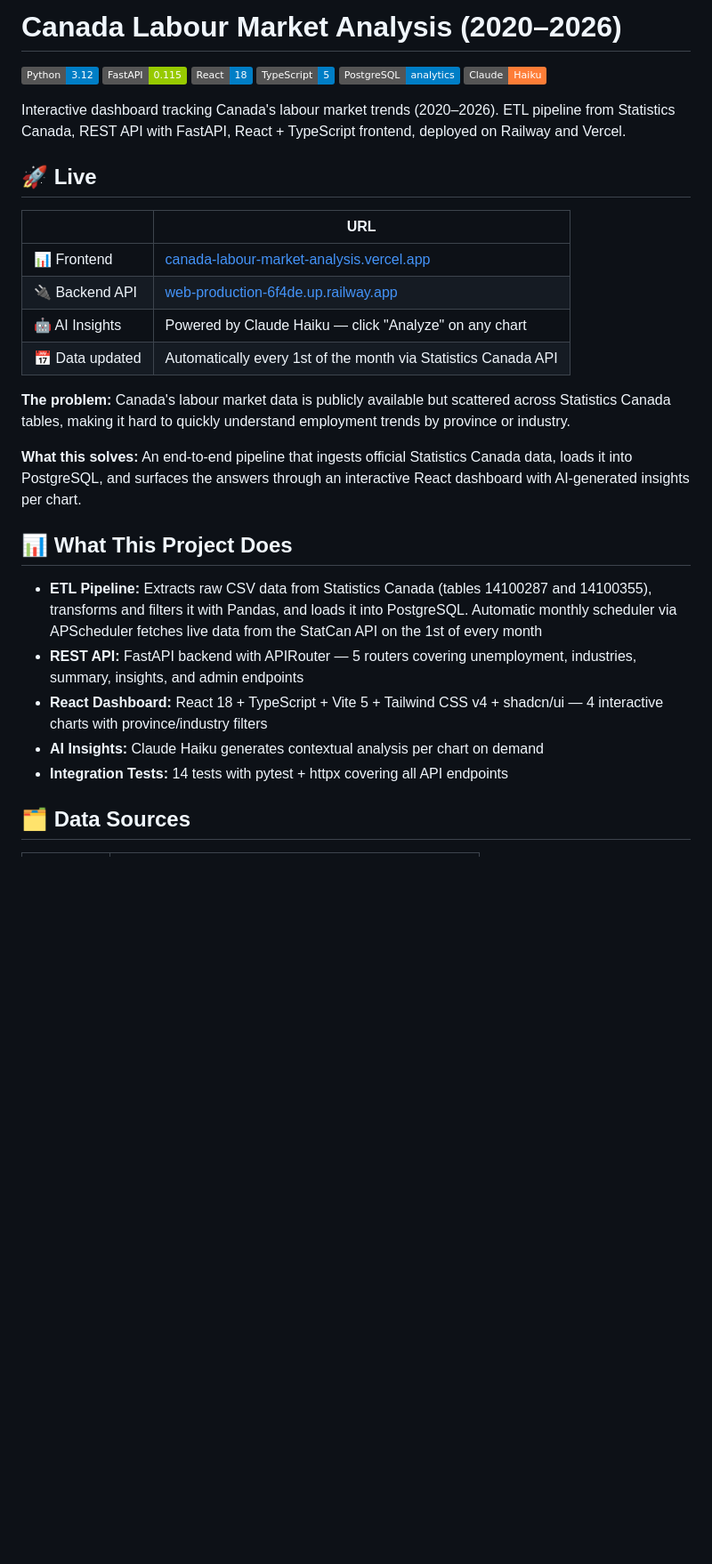
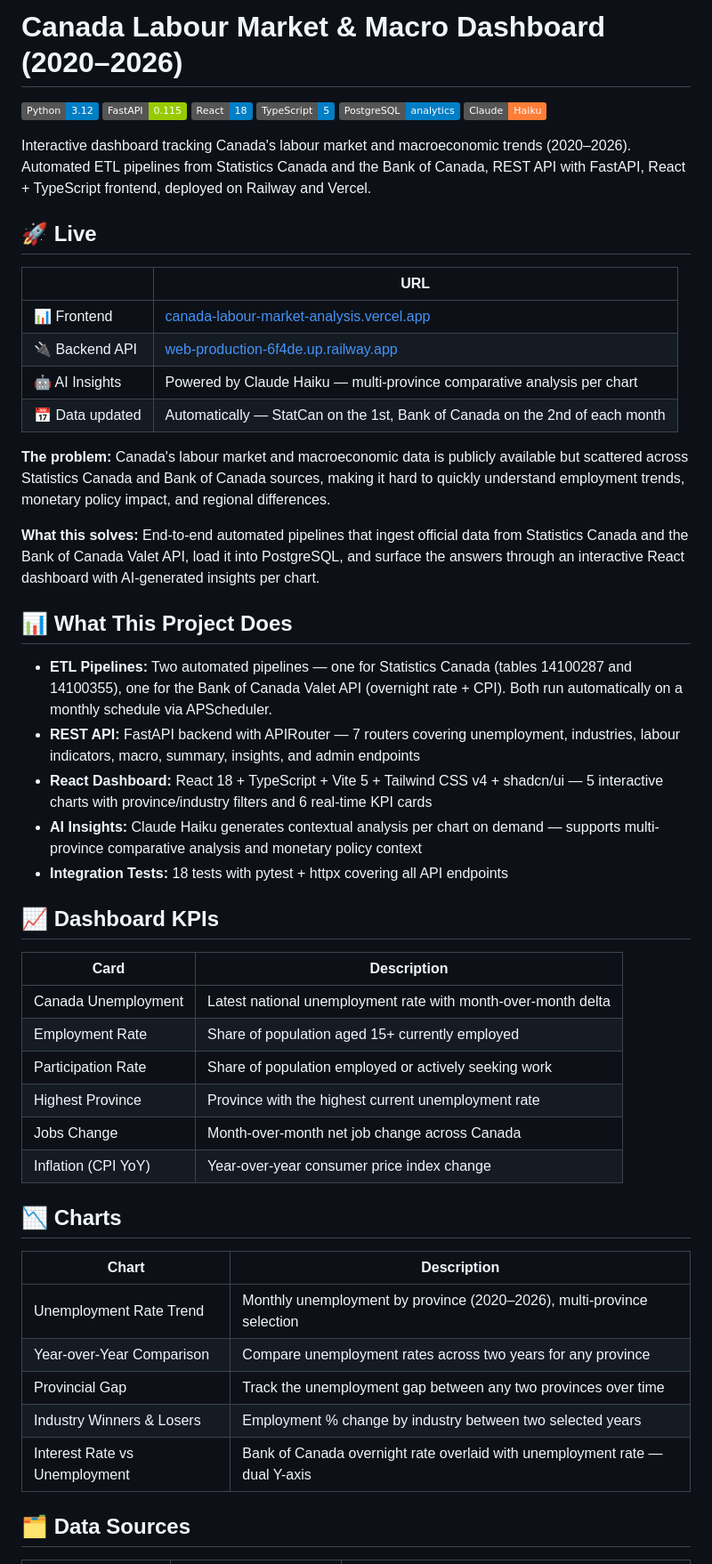
Before and after one commit to moisesvivass/canada-labour-market-analysis, a Markdown page: README.md, the part around one of its changes. Shown at 89% size. GitHub-like rendering; badges without logos; blank space fills up the shorter version.

Commit message:
docs: update README to reflect Phase 1 and Phase 2 — macro dashboard, 6 KPIs, 5 charts, 18 tests

```diff
--- a/README.md
+++ b/README.md
@@ -1,4 +1,4 @@
-# Canada Labour Market Analysis (2020–2026)
+# Canada Labour Market & Macro Dashboard (2020–2026)
 
 [![Python](https://img.shields.io/badge/Python-3.12-blue?logo=python)](https://python.org)
 [![FastAPI](https://img.shields.io/badge/FastAPI-0.115-green?logo=fastapi)](https://fastapi.tiangolo.com)
@@ -7,7 +7,7 @@
 [![PostgreSQL](https://img.shields.io/badge/PostgreSQL-analytics-blue?logo=postgresql)](https://postgresql.org)
 [![Claude AI](https://img.shields.io/badge/Claude-Haiku-orange)](https://anthropic.com)
 
-Interactive dashboard tracking Canada's labour market trends (2020–2026). ETL pipeline from Statistics Canada, REST API with FastAPI, React + TypeScript frontend, deployed on Railway and Vercel.
+Interactive dashboard tracking Canada's labour market and macroeconomic trends (2020–2026). Automated ETL pipelines from Statistics Canada and the Bank of Canada, REST API with FastAPI, React + TypeScript frontend, deployed on Railway and Vercel.
 
 ## 🚀 Live
 
@@ -15,20 +15,41 @@ Interactive dashboard tracking Canada's labour market trends (2020–2026). ETL
 |---|---|
 | 📊 Frontend | [canada-labour-market-analysis.vercel.app](https://canada-labour-market-analysis.vercel.app) |
 | 🔌 Backend API | [web-production-6f4de.up.railway.app](https://web-production-6f4de.up.railway.app) |
-| 🤖 AI Insights | Powered by Claude Haiku — click "Analyze" on any chart |
-| 📅 Data updated | Automatically every 1st of the month via Statistics Canada API |
+| 🤖 AI Insights | Powered by Claude Haiku — multi-province comparative analysis per chart |
+| 📅 Data updated | Automatically — StatCan on the 1st, Bank of Canada on the 2nd of each month |
 
-**The problem:** Canada's labour market data is publicly available but scattered across Statistics Canada tables, making it hard to quickly understand employment trends by province or industry.
+**The problem:** Canada's labour market and macroeconomic data is publicly available but scattered across Statistics Canada and Bank of Canada sources, making it hard to quickly understand employment trends, monetary policy impact, and regional differences.
 
-**What this solves:** An end-to-end pipeline that ingests official Statistics Canada data, loads it into PostgreSQL, and surfaces the answers through an interactive React dashboard with AI-generated insights per chart.
+**What this solves:** End-to-end automated pipelines that ingest official data from Statistics Canada and the Bank of Canada Valet API, load it into PostgreSQL, and surface the answers through an interactive React dashboard with AI-generated insights per chart.
 
 ## 📊 What This Project Does
 
-- **ETL Pipeline:** Extracts raw CSV data from Statistics Canada (tables 14100287 and 14100355), transforms and filters it with Pandas, and loads it into PostgreSQL. Automatic monthly scheduler via APScheduler fetches live data from the StatCan API on the 1st of every month
-- **REST API:** FastAPI backend with APIRouter — 5 routers covering unemployment, industries, summary, insights, and admin endpoints
-- **React Dashboard:** React 18 + TypeScript + Vite 5 + Tailwind CSS v4 + shadcn/ui — 4 interactive charts with province/industry filters
-- **AI Insights:** Claude Haiku generates contextual analysis per chart on demand
-- **Integration Tests:** 14 tests with pytest + httpx covering all API endpoints
+- **ETL Pipelines:** Two automated pipelines — one for Statistics Canada (tables 14100287 and 14100355), one for the Bank of Canada Valet API (overnight rate + CPI). Both run automatically on a monthly schedule via APScheduler.
+- **REST API:** FastAPI backend with APIRouter — 7 routers covering unemployment, industries, labour indicators, macro, summary, insights, and admin endpoints
+- **React Dashboard:** React 18 + TypeScript + Vite 5 + Tailwind CSS v4 + shadcn/ui — 5 interactive charts with province/industry filters and 6 real-time KPI cards
+- **AI Insights:** Claude Haiku generates contextual analysis per chart on demand — supports multi-province comparative analysis and monetary policy context
+- **Integration Tests:** 18 tests with pytest + httpx covering all API endpoints
+
+## 📈 Dashboard KPIs
+
+| Card | Description |
+|---|---|
+| Canada Unemployment | Latest national unemployment rate with month-over-month delta |
+| Employment Rate | Share of population aged 15+ currently employed |
+| Participation Rate | Share of population employed or actively seeking work |
+| Highest Province | Province with the highest current unemployment rate |
+| Jobs Change | Month-over-month net job change across Canada |
+| Inflation (CPI YoY) | Year-over-year consumer price index change |
+
+## 📉 Charts
+
+| Chart | Description |
+|---|---|
+| Unemployment Rate Trend | Monthly unemployment by province (2020–2026), multi-province selection |
+| Year-over-Year Comparison | Compare unemployment rates across two years for any province |
+| Provincial Gap | Track the unemployment gap between any two provinces over time |
+| Industry Winners & Losers | Employment % change by industry between two selected years |
+| Interest Rate vs Unemployment | Bank of Canada overnight rate overlaid with unemployment rate — dual Y-axis |
 
 ## 🗂️ Data Sources
 
```
Also changed, not shown: other parts of README.md (+27 -23 lines).
